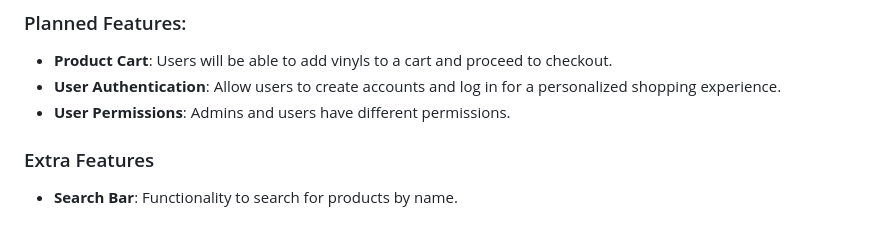
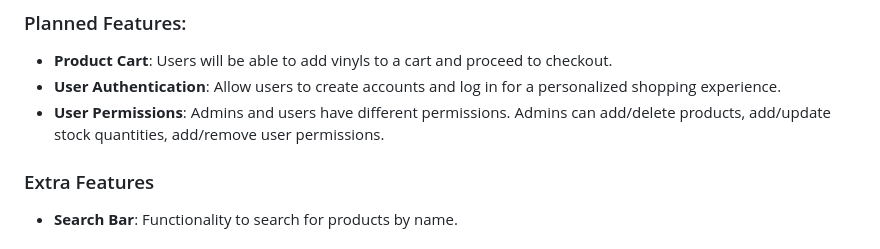
Before and after one commit to jotaefepinho/online-store, a Markdown page: README.md, the part around the change. Drawn GitHub-style.

Commit message:
update admin permission description

```diff
--- a/README.md
+++ b/README.md
@@ -52,7 +52,7 @@ The project will include:
 ### Planned Features:
 - **Product Cart**: Users will be able to add vinyls to a cart and proceed to checkout.
 - **User Authentication**: Allow users to create accounts and log in for a personalized shopping experience.
-- **User Permissions**: Admins and users have different permissions.
+- **User Permissions**: Admins and users have different permissions. Admins can add/delete products, add/update stock quantities, add/remove user permissions.
 
 
 ### Extra Features
```
